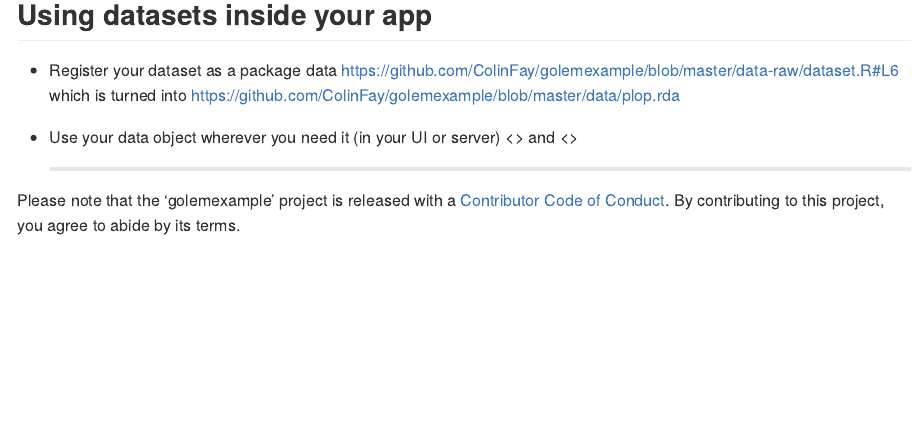
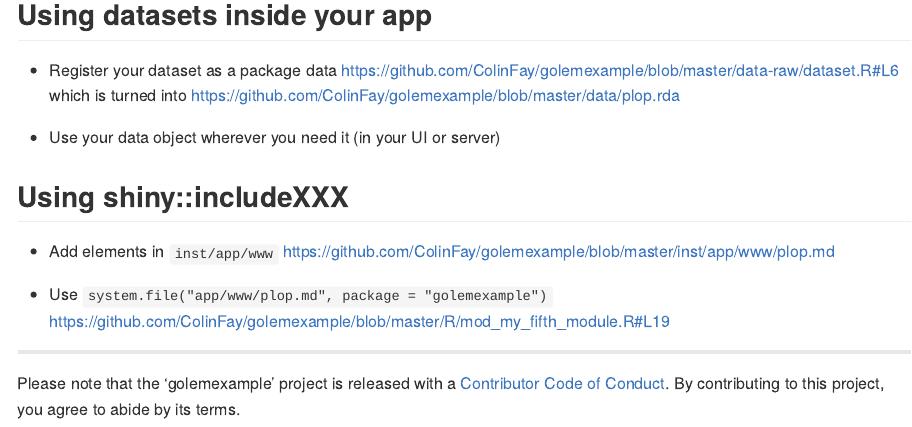
Before and after one commit to ColinFay/golemexample, an R Markdown document (README.Rmd): the page in a window 1100 px wide, from 1840 px down. The pictures show the output file README.md that the author committed with the source, drawn offline in the style of GitHub; badge pictures from the web are left out.

Commit message:
includeXXX

```diff
--- a/README.Rmd
+++ b/README.Rmd
@@ -88,4 +88,9 @@ __A handler JS can be used from server side with `golem::invoke_js()`.__
 <https://github.com/ColinFay/golemexample/blob/master/data-raw/dataset.R#L6> which is turned into <https://github.com/ColinFay/golemexample/blob/master/data/plop.rda>
 
 + Use your data object wherever you need it (in your UI or server)
-<> and <>
+
+## Using shiny::includeXXX
+
++ Add elements in `inst/app/www` <https://github.com/ColinFay/golemexample/blob/master/inst/app/www/plop.md>
+
++ Use `system.file("app/www/plop.md", package = "golemexample")` <https://github.com/ColinFay/golemexample/blob/master/R/mod_my_fifth_module.R#L19>
```
Also changed, not shown: README.md, README.Rmd (7 more changed lines).
